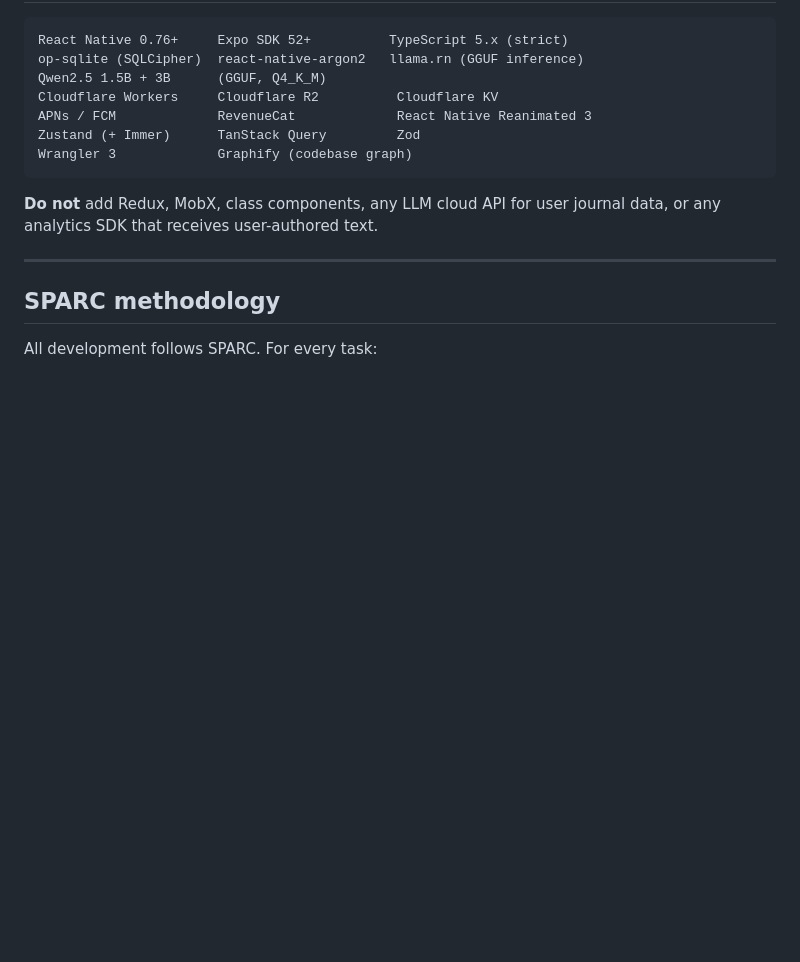
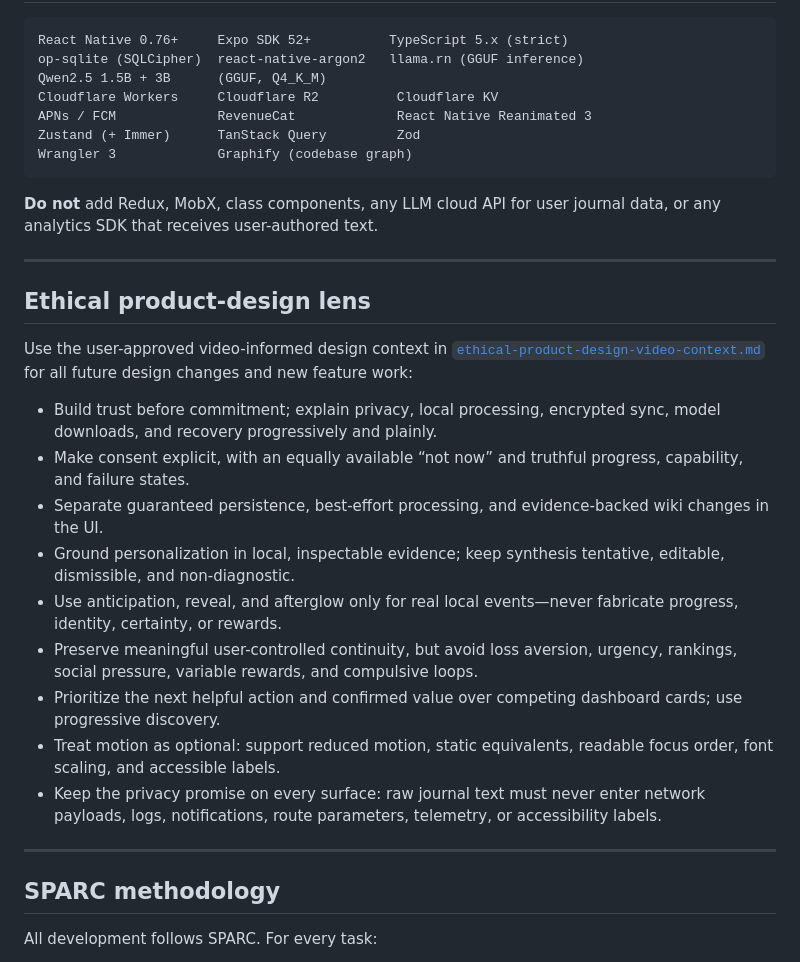
Before and after one commit to gup-abhi/mindwiki, a Markdown page: CLAUDE.md, the part around the change. GitHub-like rendering; blank space fills up the shorter version.

Commit message:
docs: record ethical product design principles
Document the user-approved design lens for future MindWiki features and UI changes.

Co-Authored-By: Claude <noreply@anthropic.com>

````diff
--- a/CLAUDE.md
+++ b/CLAUDE.md
@@ -68,6 +68,22 @@ Wrangler 3             Graphify (codebase graph)
 ```
 
 **Do not** add Redux, MobX, class components, any LLM cloud API for user journal data, or any analytics SDK that receives user-authored text.
+
+---
+
+## Ethical product-design lens
+
+Use the user-approved video-informed design context in [`ethical-product-design-video-context.md`](../.claude/projects/-home-mr-robot-Desktop-code-mindwiki/memory/ethical-product-design-video-context.md) for all future design changes and new feature work:
+
+- Build trust before commitment; explain privacy, local processing, encrypted sync, model downloads, and recovery progressively and plainly.
+- Make consent explicit, with an equally available “not now” and truthful progress, capability, and failure states.
+- Separate guaranteed persistence, best-effort processing, and evidence-backed wiki changes in the UI.
+- Ground personalization in local, inspectable evidence; keep synthesis tentative, editable, dismissible, and non-diagnostic.
+- Use anticipation, reveal, and afterglow only for real local events—never fabricate progress, identity, certainty, or rewards.
+- Preserve meaningful user-controlled continuity, but avoid loss aversion, urgency, rankings, social pressure, variable rewards, and compulsive loops.
+- Prioritize the next helpful action and confirmed value over competing dashboard cards; use progressive discovery.
+- Treat motion as optional: support reduced motion, static equivalents, readable focus order, font scaling, and accessible labels.
+- Keep the privacy promise on every surface: raw journal text must never enter network payloads, logs, notifications, route parameters, telemetry, or accessibility labels.
 
 ---
 
````
